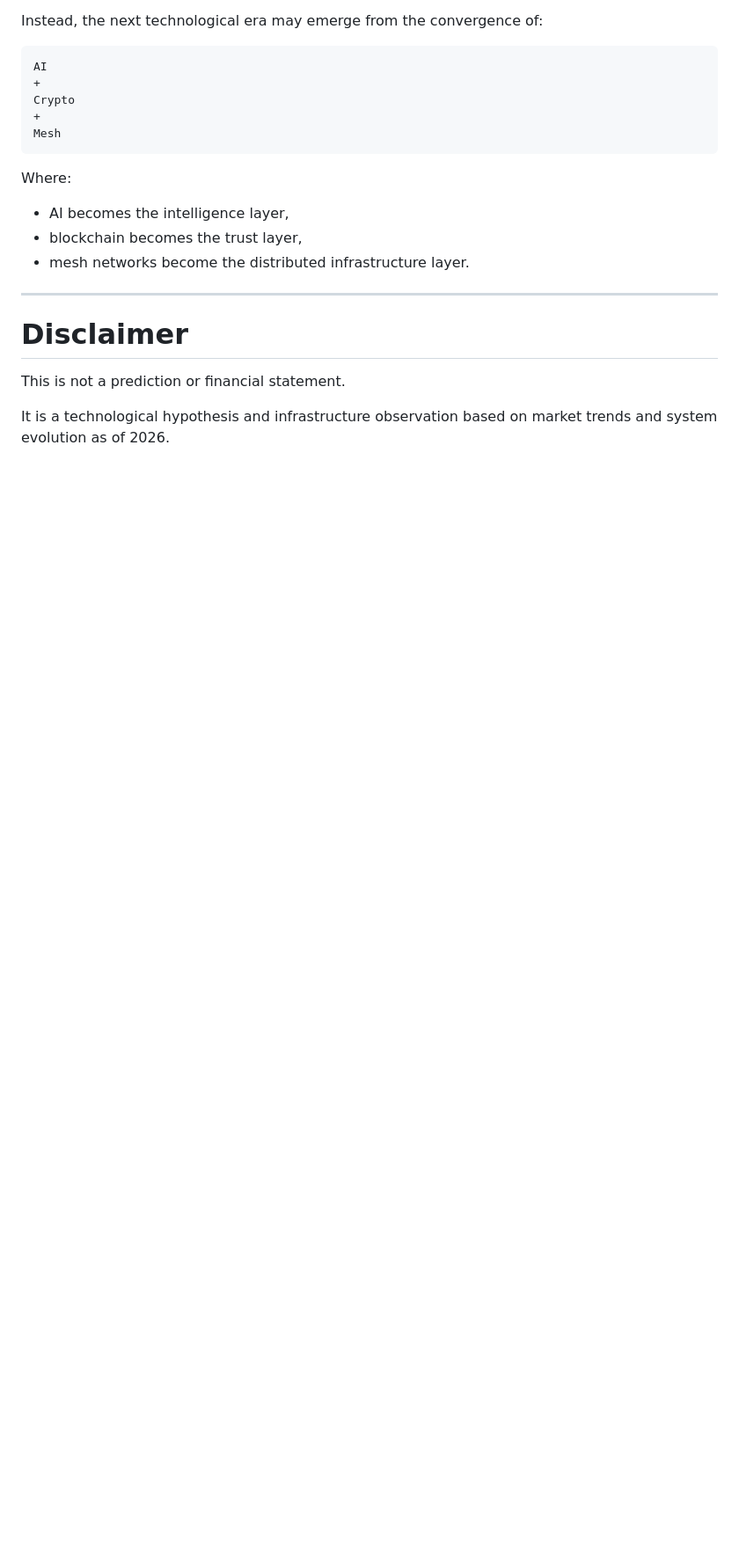
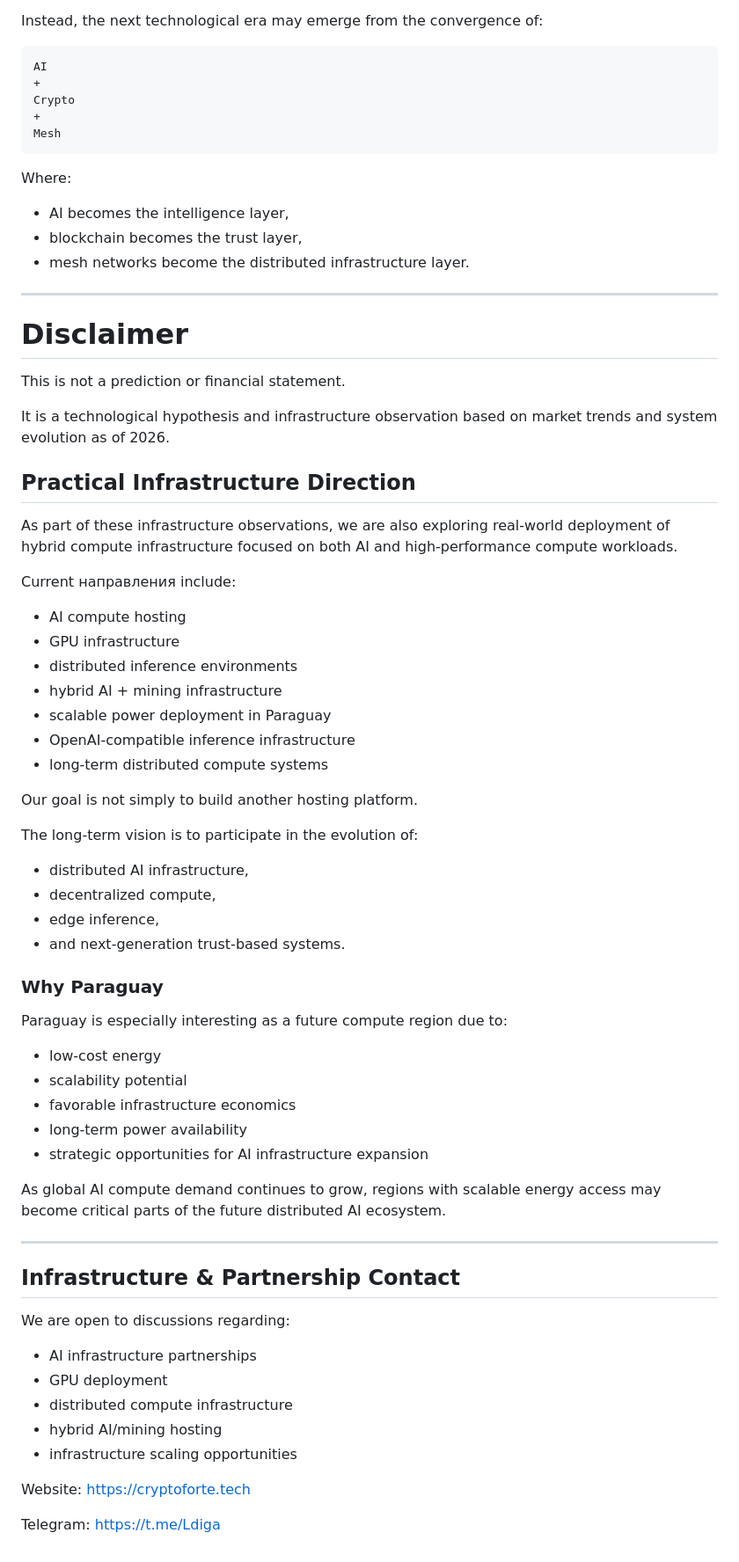
Before and after one commit to Ldiga174/Future-Compute-Infrastructure, a Markdown page: README.md, the part around the change. Shown at 88% size. GitHub-like rendering; blank space fills up the shorter version.

Commit message:
Expand README with infrastructure and partnership details
Added a section on practical infrastructure direction and partnership opportunities, emphasizing AI compute and deployment in Paraguay.

```diff
--- a/README.md
+++ b/README.md
@@ -284,3 +284,56 @@ Where:
 This is not a prediction or financial statement.
 
 It is a technological hypothesis and infrastructure observation based on market trends and system evolution as of 2026.
+
+## Practical Infrastructure Direction
+
+As part of these infrastructure observations, we are also exploring real-world deployment of hybrid compute infrastructure focused on both AI and high-performance compute workloads.
+
+Current направления include:
+
+* AI compute hosting
+* GPU infrastructure
+* distributed inference environments
+* hybrid AI + mining infrastructure
+* scalable power deployment in Paraguay
+* OpenAI-compatible inference infrastructure
+* long-term distributed compute systems
+
+Our goal is not simply to build another hosting platform.
+
+The long-term vision is to participate in the evolution of:
+
+* distributed AI infrastructure,
+* decentralized compute,
+* edge inference,
+* and next-generation trust-based systems.
+
+### Why Paraguay
+
+Paraguay is especially interesting as a future compute region due to:
+
+* low-cost energy
+* scalability potential
+* favorable infrastructure economics
+* long-term power availability
+* strategic opportunities for AI infrastructure expansion
+
+As global AI compute demand continues to grow, regions with scalable energy access may become critical parts of the future distributed AI ecosystem.
+
+---
+
+## Infrastructure & Partnership Contact
+
+We are open to discussions regarding:
+
+* AI infrastructure partnerships
+* GPU deployment
+* distributed compute infrastructure
+* hybrid AI/mining hosting
+* infrastructure scaling opportunities
+
+Website:
+https://cryptoforte.tech
+
+Telegram:
+https://t.me/Ldiga
```
